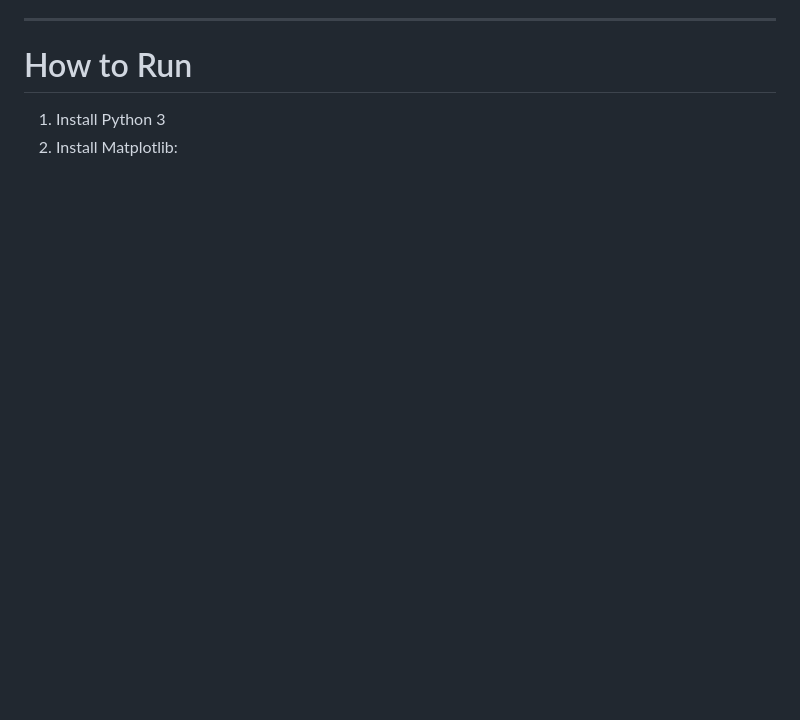
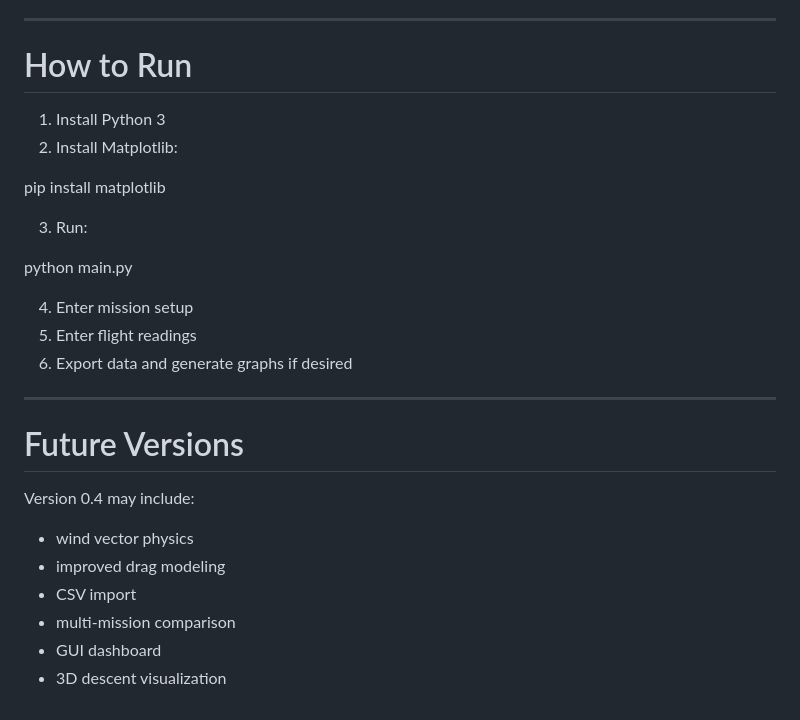
Before and after one commit to AamirKPathan/AstraSAT, a Markdown page: README.md, the part around the change. GitHub-like rendering; blank space fills up the shorter version.

Commit message:
Jul 23, 2026, 4:05 PM

```diff
--- a/README.md
+++ b/README.md
@@ -226,3 +226,26 @@ Includes:
 
 1. Install Python 3
 2. Install Matplotlib:
+
+pip install matplotlib
+
+3. Run:
+
+python main.py
+
+4. Enter mission setup
+5. Enter flight readings
+6. Export data and generate graphs if desired
+
+---
+
+# Future Versions
+
+Version 0.4 may include:
+
+- wind vector physics
+- improved drag modeling
+- CSV import
+- multi-mission comparison
+- GUI dashboard
+- 3D descent visualization
```
